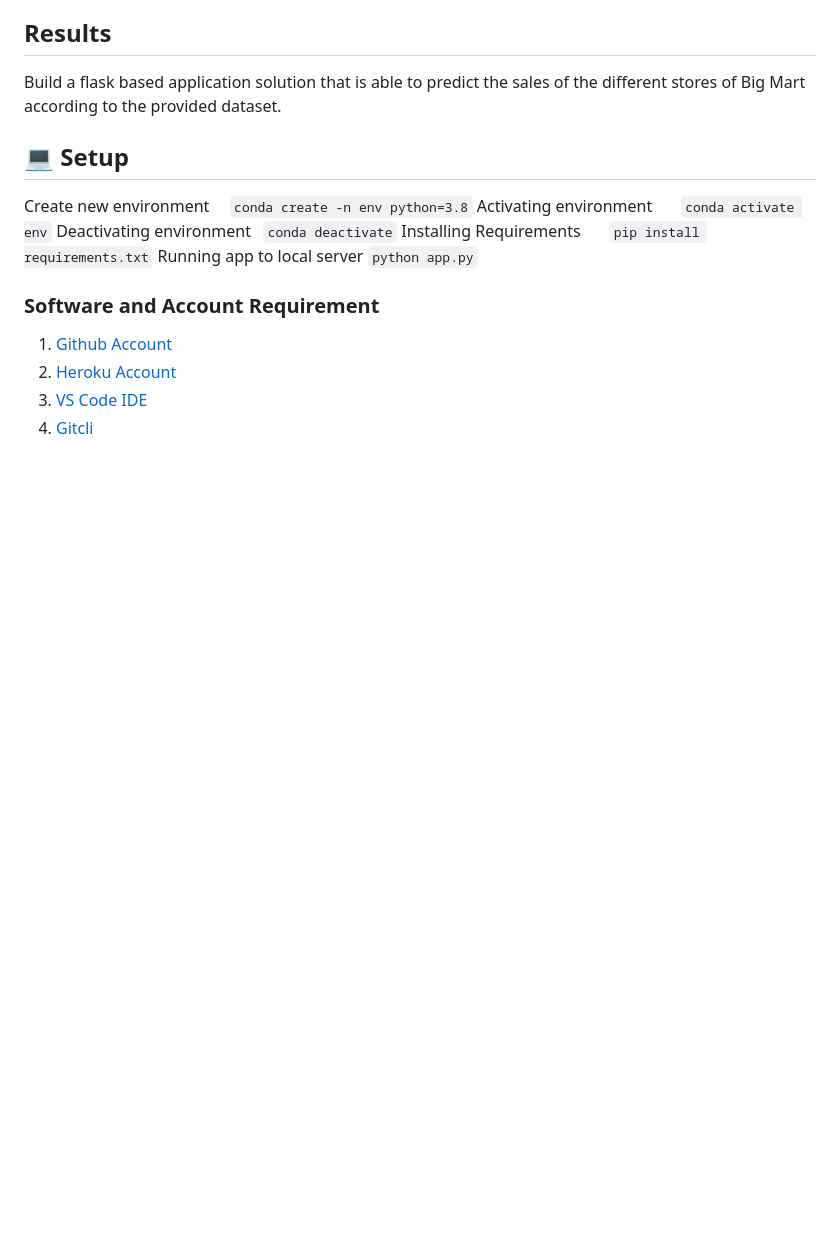
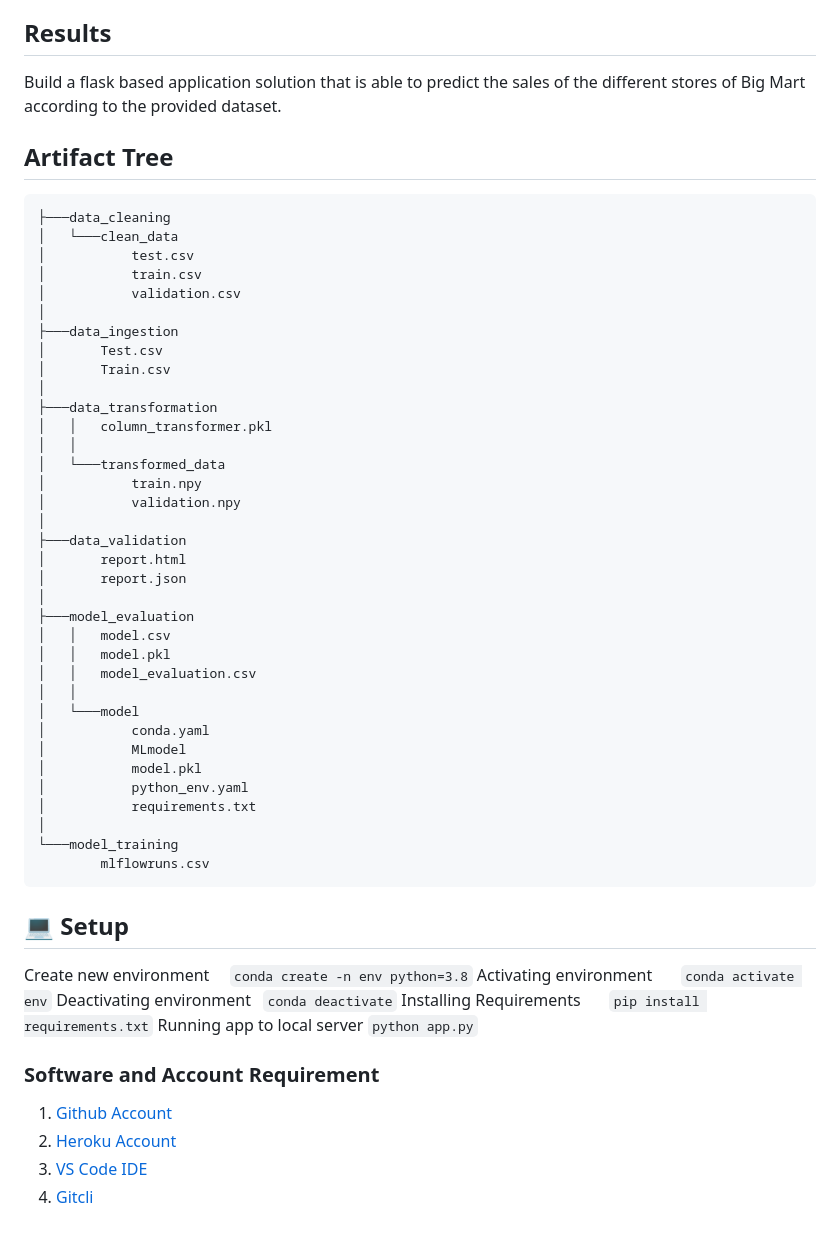
Before and after one commit to d1b2/Store_Sales_Ml_Project, a Markdown page: README.md, the part around one of its changes. Rendered like a GitHub page; blank space fills up the shorter version.

Commit message:
artifact tree added

````diff
--- a/README.md
+++ b/README.md
@@ -32,6 +32,45 @@ Build a 3 step pipeline.
 
 ## Results
 Build a flask based application solution that is able to predict the sales of the different stores of Big Mart according to the provided dataset.
+
+## Artifact Tree
+```
+├───data_cleaning
+│   └───clean_data
+│           test.csv
+│           train.csv
+│           validation.csv
+│
+├───data_ingestion
+│       Test.csv
+│       Train.csv
+│
+├───data_transformation
+│   │   column_transformer.pkl
+│   │
+│   └───transformed_data
+│           train.npy
+│           validation.npy
+│
+├───data_validation
+│       report.html
+│       report.json
+│
+├───model_evaluation
+│   │   model.csv
+│   │   model.pkl
+│   │   model_evaluation.csv
+│   │
+│   └───model
+│           conda.yaml
+│           MLmodel
+│           model.pkl
+│           python_env.yaml
+│           requirements.txt
+│
+└───model_training
+        mlflowruns.csv
+```
 
 ## 💻 Setup
 Create new environment &emsp;```conda create -n env python=3.8```
````
Also changed, not shown: other parts of README.md (+1 -1 lines).
